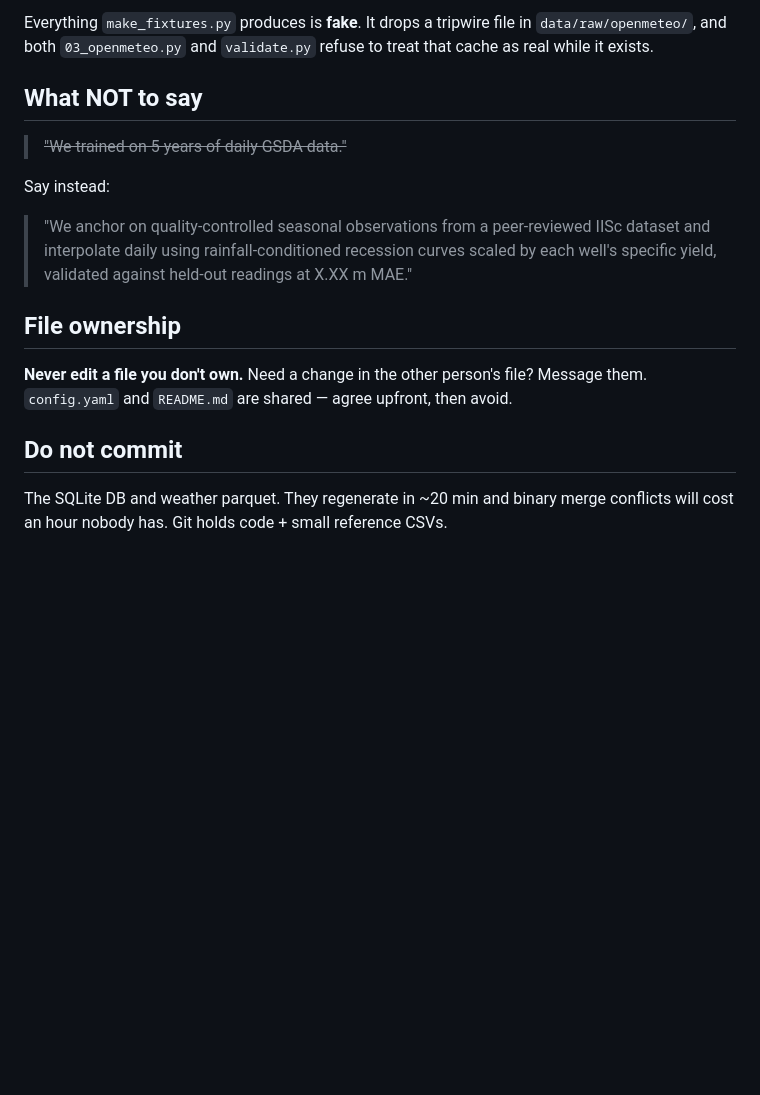
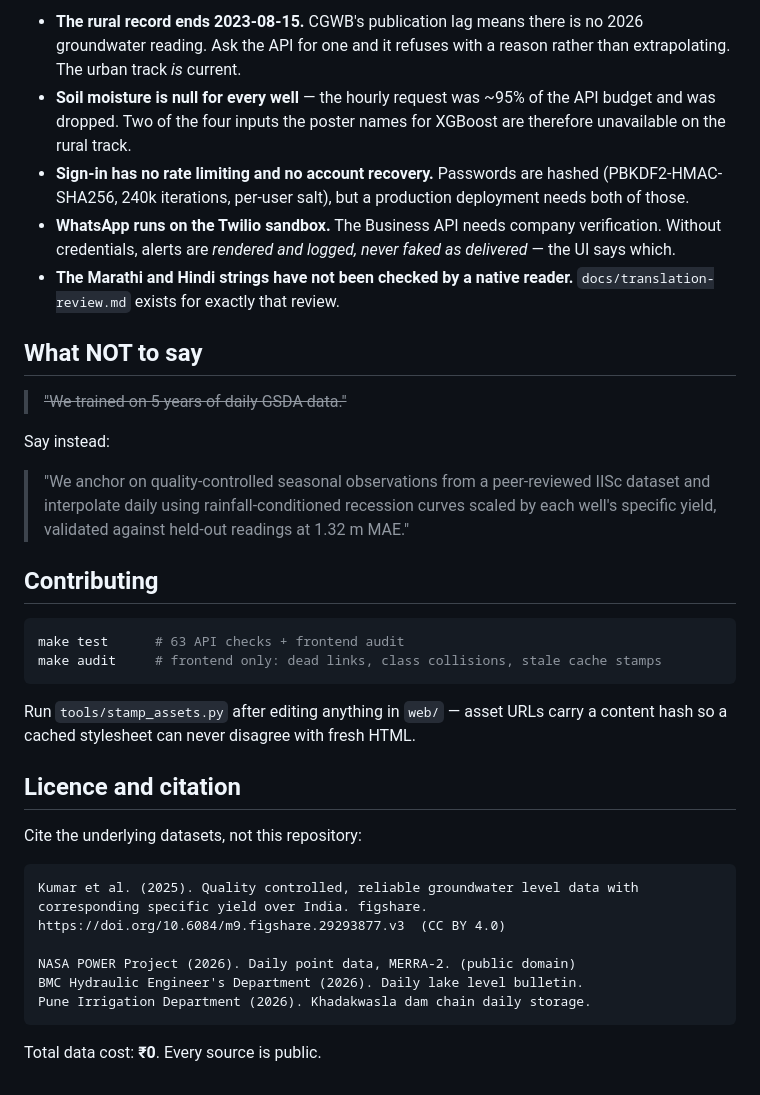
Before and after one commit to dheyays-blip/Vivo_Ignite_Jalakaar, a Markdown page: README.md, the part around one of its changes. GitHub-like rendering; blank space fills up the shorter version.

````diff
--- a/README.md
+++ b/README.md
@@ -102,7 +173,18 @@ python tools/make_fixtures.py --clean         # ALWAYS, before any real run
 
-Everything `make_fixtures.py` produces is **fake**. It drops a tripwire file in
-`data/raw/openmeteo/`, and both `03_openmeteo.py` and `validate.py` refuse to
-treat that cache as real while it exists.
+- **The rural record ends 2023-08-15.** CGWB's publication lag means there is
+  no 2026 groundwater reading. Ask the API for one and it refuses with a
+  reason rather than extrapolating. The urban track *is* current.
+- **Soil moisture is null for every well** — the hourly request was ~95% of the
+  API budget and was dropped. Two of the four inputs the poster names for
+  XGBoost are therefore unavailable on the rural track.
+- **Sign-in has no rate limiting and no account recovery.** Passwords are
+  hashed (PBKDF2-HMAC-SHA256, 240k iterations, per-user salt), but a production
+  deployment needs both of those.
+- **WhatsApp runs on the Twilio sandbox.** The Business API needs company
+  verification. Without credentials, alerts are *rendered and logged, never
+  faked as delivered* — the UI says which.
+- **The Marathi and Hindi strings have not been checked by a native reader.**
+  `docs/translation-review.md` exists for exactly that review.
 
 ## What NOT to say
 
@@ -113,12 +195,30 @@ Say instead:
 > "We anchor on quality-controlled seasonal observations from a peer-reviewed
 > IISc dataset and interpolate daily using rainfall-conditioned recession
 > curves scaled by each well's specific yield, validated against held-out
-> readings at X.XX m MAE."
+> readings at 1.32 m MAE."
 
-## File ownership
-**Never edit a file you don't own.** Need a change in the other person's file? Message them.
-`config.yaml` and `README.md` are shared — agree upfront, then avoid.
+## Contributing
 
-## Do not commit
-The SQLite DB and weather parquet. They regenerate in ~20 min and binary merge
-conflicts will cost an hour nobody has. Git holds code + small reference CSVs.
+```bash
+make test      # 63 API checks + frontend audit
+make audit     # frontend only: dead links, class collisions, stale cache stamps
+```
+
+Run `tools/stamp_assets.py` after editing anything in `web/` — asset URLs carry
+a content hash so a cached stylesheet can never disagree with fresh HTML.
+
+## Licence and citation
+
+Cite the underlying datasets, not this repository:
+
+```
+Kumar et al. (2025). Quality controlled, reliable groundwater level data with
+corresponding specific yield over India. figshare.
+https://doi.org/10.6084/m9.figshare.29293877.v3  (CC BY 4.0)
+
+NASA POWER Project (2026). Daily point data, MERRA-2. (public domain)
+BMC Hydraulic Engineer's Department (2026). Daily lake level bulletin.
+Pune Irrigation Department (2026). Khadakwasla dam chain daily storage.
+```
+
+Total data cost: **₹0**. Every source is public.
````
Also changed, not shown: other parts of README.md (+148 -77 lines).
